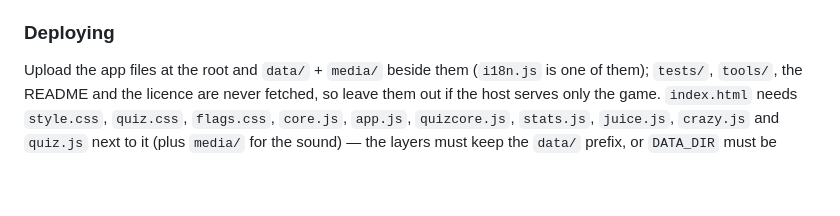
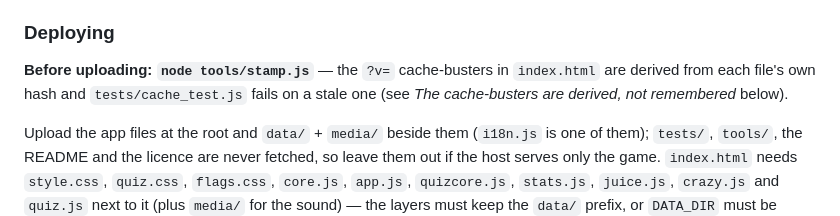
Before and after one commit to syllebra/KwizzyGeo, a Markdown page: README.md, the part around the change. Rendered like a GitHub page; blank space fills up the shorter version.

Commit message:
README: stamp before uploading

```diff
--- a/README.md
+++ b/README.md
@@ -228,6 +228,10 @@ Two answers, both in the page:
   the current build?" is a question with a visible answer.
 
 ### Deploying
+
+**Before uploading: `node tools/stamp.js`** — the `?v=` cache-busters in `index.html` are
+derived from each file's own hash and `tests/cache_test.js` fails on a stale one (see
+*The cache-busters are derived, not remembered* below).
 
 Upload the app files at the root and `data/` + `media/` beside them (`i18n.js` is one of
 them); `tests/`, `tools/`,
```
